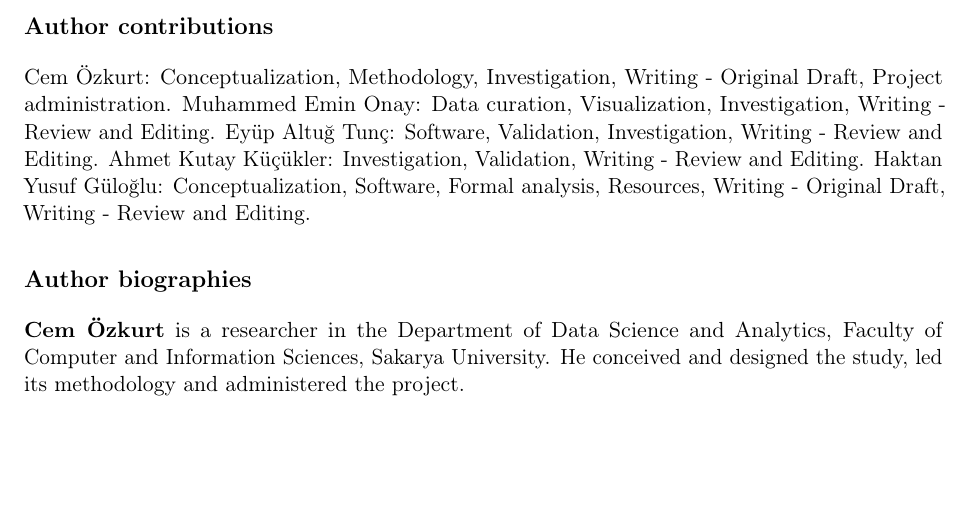
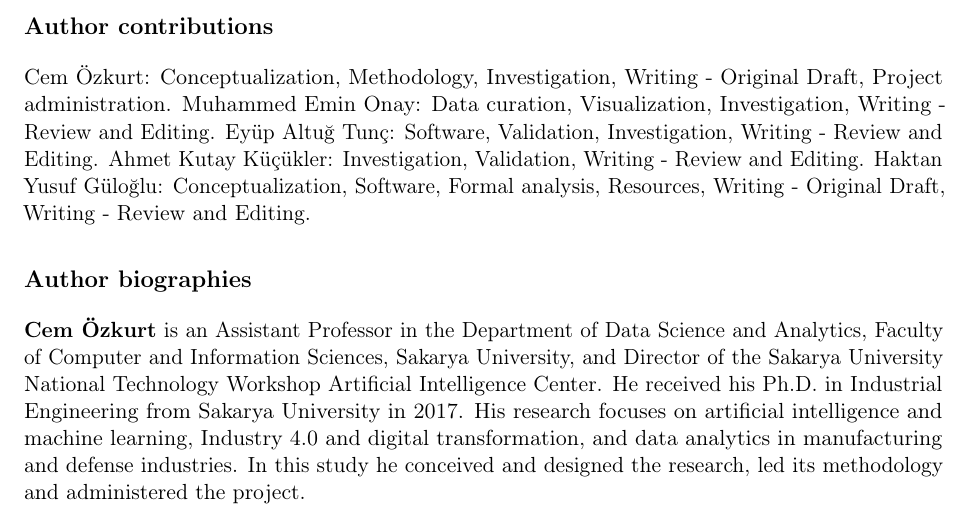
Before and after one commit to GulogluHaktan/LunarRocket, a LaTeX paper (experiments/terrain_transition/paper/paper_sn/main.tex, which reads experiments/terrain_transition/paper/paper_sn/sections/17_author_biographies.tex): part of page 23 of 26, cut so that both start at the same text, the shorter picture padded with empty space. Compiled offline with pdfLaTeX.

Commit message:
Update corresponding author biography
Co-Authored-By: Claude Sonnet 5.5 <noreply@anthropic.com>

```diff
--- a/experiments/terrain_transition/paper/paper_sn/sections/17_author_biographies.tex
+++ b/experiments/terrain_transition/paper/paper_sn/sections/17_author_biographies.tex
@@ -1,7 +1,4 @@
-\textbf{Cem \"Ozkurt} is a researcher in the Department of Data Science and
-Analytics, Faculty of Computer and Information Sciences, Sakarya University. He
-conceived and designed the study, led its methodology and administered the
-project.
+\textbf{Cem \"Ozkurt} is an Assistant Professor in the Department of Data Science and Analytics, Faculty of Computer and Information Sciences, Sakarya University, and Director of the Sakarya University National Technology Workshop Artificial Intelligence Center. He received his Ph.D. in Industrial Engineering from Sakarya University in 2017. His research focuses on artificial intelligence and machine learning, Industry 4.0 and digital transformation, and data analytics in manufacturing and defense industries. In this study he conceived and designed the research, led its methodology and administered the project.
 
 \textbf{Muhammed Emin Onay} is affiliated with the Department of Computer
 Engineering, Faculty of Computer and Information Sciences, Sakarya University.
```
Also changed, not shown: experiments/terrain_transition/paper/paper_sn/main.pdf, 1 other file.
